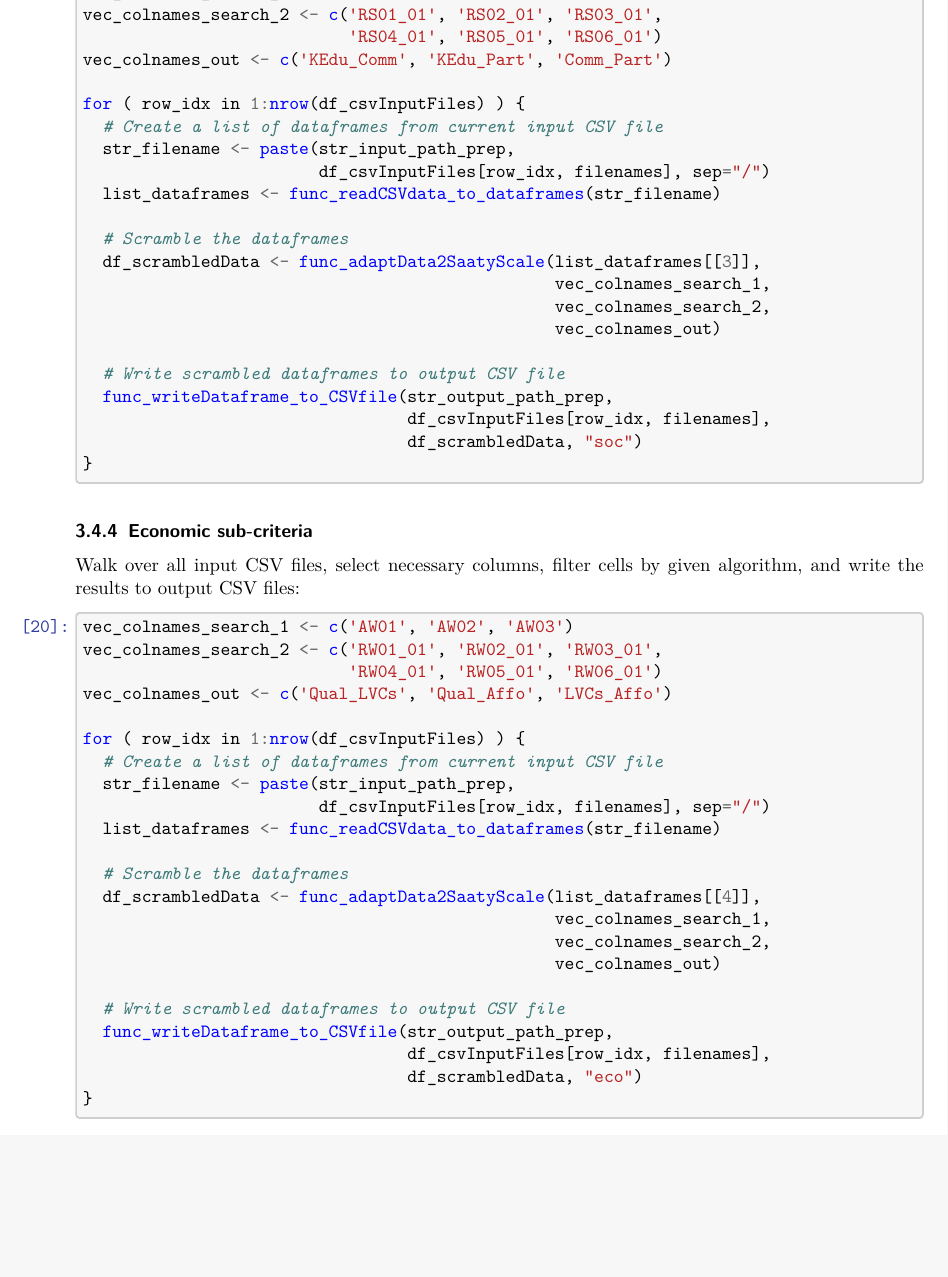
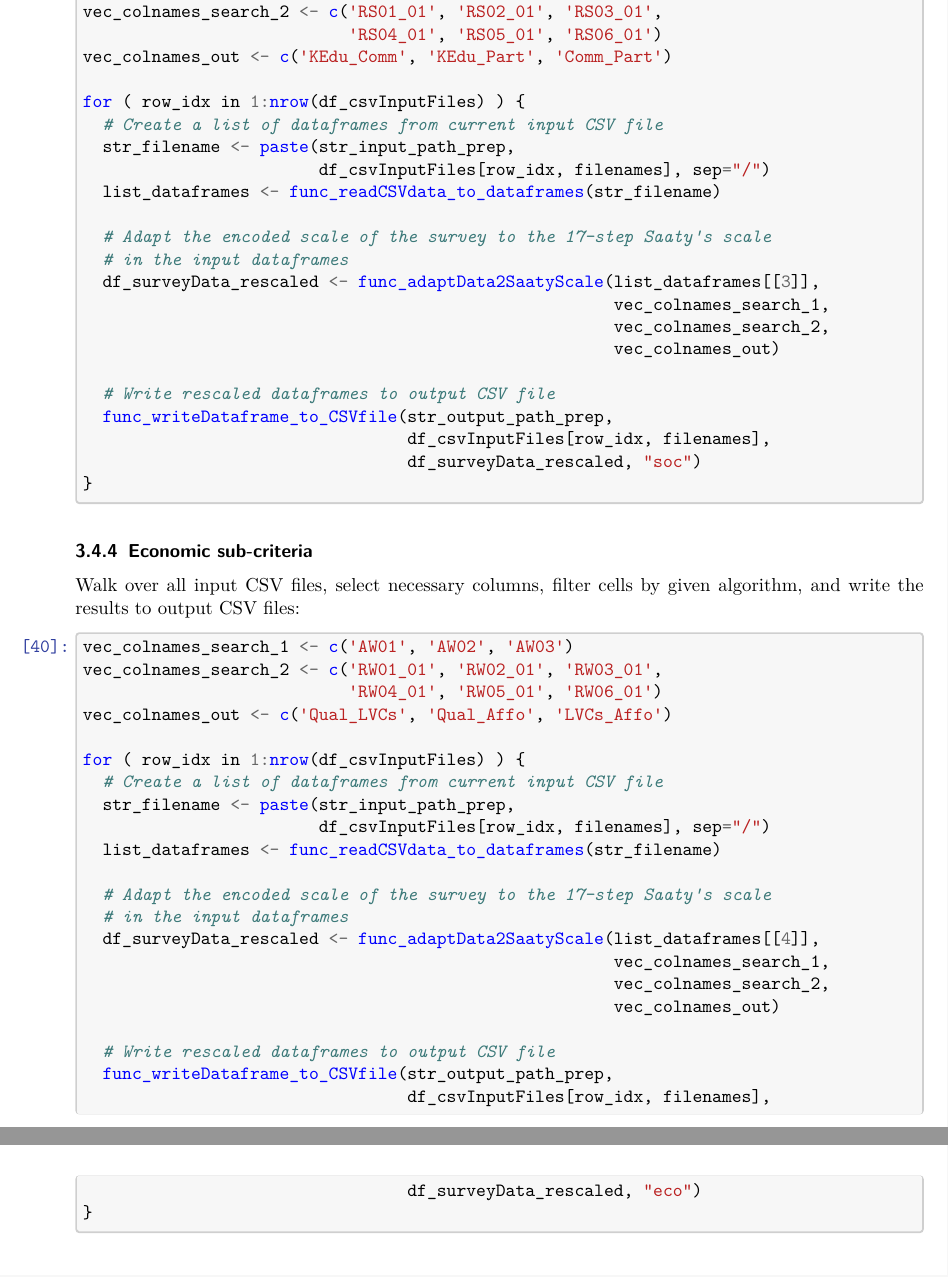
Before and after one commit to urmel79/edible_Cities_AHP_Survey, a LaTeX paper (edible_Cities_AHP_Survey.tex): part of page 12 of 26 before the commit and two parts of pages 12 and 13 of 26 after it, the two joined at a grey line, cut so that both start at the same text, the shorter picture padded with empty space. Compiled offline with pdfLaTeX.

Commit message:
changed wording from 'scramble data' to 'rescale data'

```diff
--- a/edible_Cities_AHP_Survey.tex
+++ b/edible_Cities_AHP_Survey.tex
@@ -1226,16 +1228,17 @@ given algorithm, and write the results to output CSV files:
                         \PY{n}{df\PYZus{}csvInputFiles}\PY{p}{[}\PY{n}{row\PYZus{}idx}\PY{p}{,} \PY{n}{filenames}\PY{p}{]}\PY{p}{,} \PY{n}{sep}\PY{o}{=}\PY{l+s}{\PYZdq{}}\PY{l+s}{/\PYZdq{}}\PY{p}{)}
   \PY{n}{list\PYZus{}dataframes} \PY{o}{\PYZlt{}\PYZhy{}} \PY{n+nf}{func\PYZus{}readCSVdata\PYZus{}to\PYZus{}dataframes}\PY{p}{(}\PY{n}{str\PYZus{}filename}\PY{p}{)}
 
-  \PY{c+c1}{\PYZsh{} Scramble the dataframes}
-  \PY{n}{df\PYZus{}scrambledData} \PY{o}{\PYZlt{}\PYZhy{}} \PY{n+nf}{func\PYZus{}adaptData2SaatyScale}\PY{p}{(}\PY{n}{list\PYZus{}dataframes}\PY{p}{[[}\PY{l+m}{3}\PY{p}{]]}\PY{p}{,}
+  \PY{c+c1}{\PYZsh{} Adapt the encoded scale of the survey to the 17\PYZhy{}step Saaty\PYZsq{}s scale}
+  \PY{c+c1}{\PYZsh{} in the input dataframes}
+  \PY{n}{df\PYZus{}surveyData\PYZus{}rescaled} \PY{o}{\PYZlt{}\PYZhy{}} \PY{n+nf}{func\PYZus{}adaptData2SaatyScale}\PY{p}{(}\PY{n}{list\PYZus{}dataframes}\PY{p}{[[}\PY{l+m}{3}\PY{p}{]]}\PY{p}{,}
                                                       \PY{n}{vec\PYZus{}colnames\PYZus{}search\PYZus{}1}\PY{p}{,}
                                                       \PY{n}{vec\PYZus{}colnames\PYZus{}search\PYZus{}2}\PY{p}{,}
                                                       \PY{n}{vec\PYZus{}colnames\PYZus{}out}\PY{p}{)}
 
-  \PY{c+c1}{\PYZsh{} Write scrambled dataframes to output CSV file}
+  \PY{c+c1}{\PYZsh{} Write rescaled dataframes to output CSV file}
   \PY{n+nf}{func\PYZus{}writeDataframe\PYZus{}to\PYZus{}CSVfile}\PY{p}{(}\PY{n}{str\PYZus{}output\PYZus{}path\PYZus{}prep}\PY{p}{,}
                                  \PY{n}{df\PYZus{}csvInputFiles}\PY{p}{[}\PY{n}{row\PYZus{}idx}\PY{p}{,} \PY{n}{filenames}\PY{p}{]}\PY{p}{,}
-                                 \PY{n}{df\PYZus{}scrambledData}\PY{p}{,} \PY{l+s}{\PYZdq{}}\PY{l+s}{soc\PYZdq{}}\PY{p}{)}
+                                 \PY{n}{df\PYZus{}surveyData\PYZus{}rescaled}\PY{p}{,} \PY{l+s}{\PYZdq{}}\PY{l+s}{soc\PYZdq{}}\PY{p}{)}
 \PY{p}{\PYZcb{}}
 \end{Verbatim}
 \end{tcolorbox}
@@ -1247,7 +1250,7 @@ Walk over all input CSV files, select necessary columns, filter cells by
 given algorithm, and write the results to output CSV files:
 
     \begin{tcolorbox}[breakable, size=fbox, boxrule=1pt, pad at break*=1mm,colback=cellbackground, colframe=cellborder]
-\prompt{In}{incolor}{20}{\boxspacing}
+\prompt{In}{incolor}{40}{\boxspacing}
 \begin{Verbatim}[commandchars=\\\{\}]
 \PY{n}{vec\PYZus{}colnames\PYZus{}search\PYZus{}1} \PY{o}{\PYZlt{}\PYZhy{}} \PY{n+nf}{c}\PY{p}{(}\PY{l+s}{\PYZsq{}}\PY{l+s}{AW01\PYZsq{}}\PY{p}{,} \PY{l+s}{\PYZsq{}}\PY{l+s}{AW02\PYZsq{}}\PY{p}{,} \PY{l+s}{\PYZsq{}}\PY{l+s}{AW03\PYZsq{}}\PY{p}{)}
 \PY{n}{vec\PYZus{}colnames\PYZus{}search\PYZus{}2} \PY{o}{\PYZlt{}\PYZhy{}} \PY{n+nf}{c}\PY{p}{(}\PY{l+s}{\PYZsq{}}\PY{l+s}{RW01\PYZus{}01\PYZsq{}}\PY{p}{,} \PY{l+s}{\PYZsq{}}\PY{l+s}{RW02\PYZus{}01\PYZsq{}}\PY{p}{,} \PY{l+s}{\PYZsq{}}\PY{l+s}{RW03\PYZus{}01\PYZsq{}}\PY{p}{,}
@@ -1260,16 +1263,17 @@ given algorithm, and write the results to output CSV files:
                         \PY{n}{df\PYZus{}csvInputFiles}\PY{p}{[}\PY{n}{row\PYZus{}idx}\PY{p}{,} \PY{n}{filenames}\PY{p}{]}\PY{p}{,} \PY{n}{sep}\PY{o}{=}\PY{l+s}{\PYZdq{}}\PY{l+s}{/\PYZdq{}}\PY{p}{)}
   \PY{n}{list\PYZus{}dataframes} \PY{o}{\PYZlt{}\PYZhy{}} \PY{n+nf}{func\PYZus{}readCSVdata\PYZus{}to\PYZus{}dataframes}\PY{p}{(}\PY{n}{str\PYZus{}filename}\PY{p}{)}
 
-  \PY{c+c1}{\PYZsh{} Scramble the dataframes}
-  \PY{n}{df\PYZus{}scrambledData} \PY{o}{\PYZlt{}\PYZhy{}} \PY{n+nf}{func\PYZus{}adaptData2SaatyScale}\PY{p}{(}\PY{n}{list\PYZus{}dataframes}\PY{p}{[[}\PY{l+m}{4}\PY{p}{]]}\PY{p}{,}
+  \PY{c+c1}{\PYZsh{} Adapt the encoded scale of the survey to the 17\PYZhy{}step Saaty\PYZsq{}s scale}
+  \PY{c+c1}{\PYZsh{} in the input dataframes}
+  \PY{n}{df\PYZus{}surveyData\PYZus{}rescaled} \PY{o}{\PYZlt{}\PYZhy{}} \PY{n+nf}{func\PYZus{}adaptData2SaatyScale}\PY{p}{(}\PY{n}{list\PYZus{}dataframes}\PY{p}{[[}\PY{l+m}{4}\PY{p}{]]}\PY{p}{,}
                                                       \PY{n}{vec\PYZus{}colnames\PYZus{}search\PYZus{}1}\PY{p}{,}
                                                       \PY{n}{vec\PYZus{}colnames\PYZus{}search\PYZus{}2}\PY{p}{,}
                                                       \PY{n}{vec\PYZus{}colnames\PYZus{}out}\PY{p}{)}
 
-  \PY{c+c1}{\PYZsh{} Write scrambled dataframes to output CSV file}
+  \PY{c+c1}{\PYZsh{} Write rescaled dataframes to output CSV file}
   \PY{n+nf}{func\PYZus{}writeDataframe\PYZus{}to\PYZus{}CSVfile}\PY{p}{(}\PY{n}{str\PYZus{}output\PYZus{}path\PYZus{}prep}\PY{p}{,}
                                  \PY{n}{df\PYZus{}csvInputFiles}\PY{p}{[}\PY{n}{row\PYZus{}idx}\PY{p}{,} \PY{n}{filenames}\PY{p}{]}\PY{p}{,}
-                                 \PY{n}{df\PYZus{}scrambledData}\PY{p}{,} \PY{l+s}{\PYZdq{}}\PY{l+s}{eco\PYZdq{}}\PY{p}{)}
+                                 \PY{n}{df\PYZus{}surveyData\PYZus{}rescaled}\PY{p}{,} \PY{l+s}{\PYZdq{}}\PY{l+s}{eco\PYZdq{}}\PY{p}{)}
 \PY{p}{\PYZcb{}}
 \end{Verbatim}
 \end{tcolorbox}
```
Also changed, not shown: edible_Cities_AHP_Survey.pdf, edible_Cities_AHP_Survey.tex (20 more changed lines), 1 other file. Lines whose indentation alone changed are shown as unchanged.
